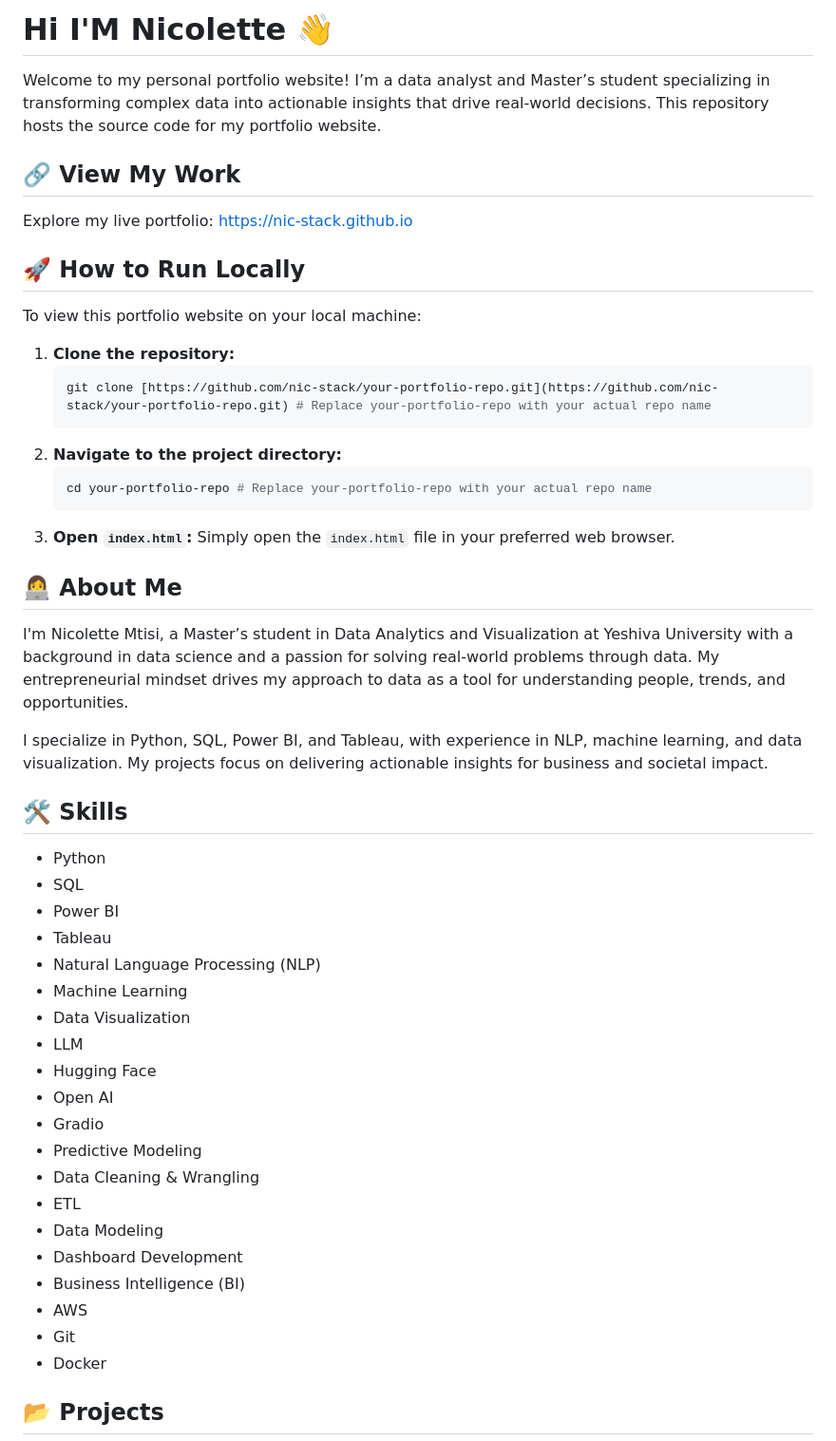
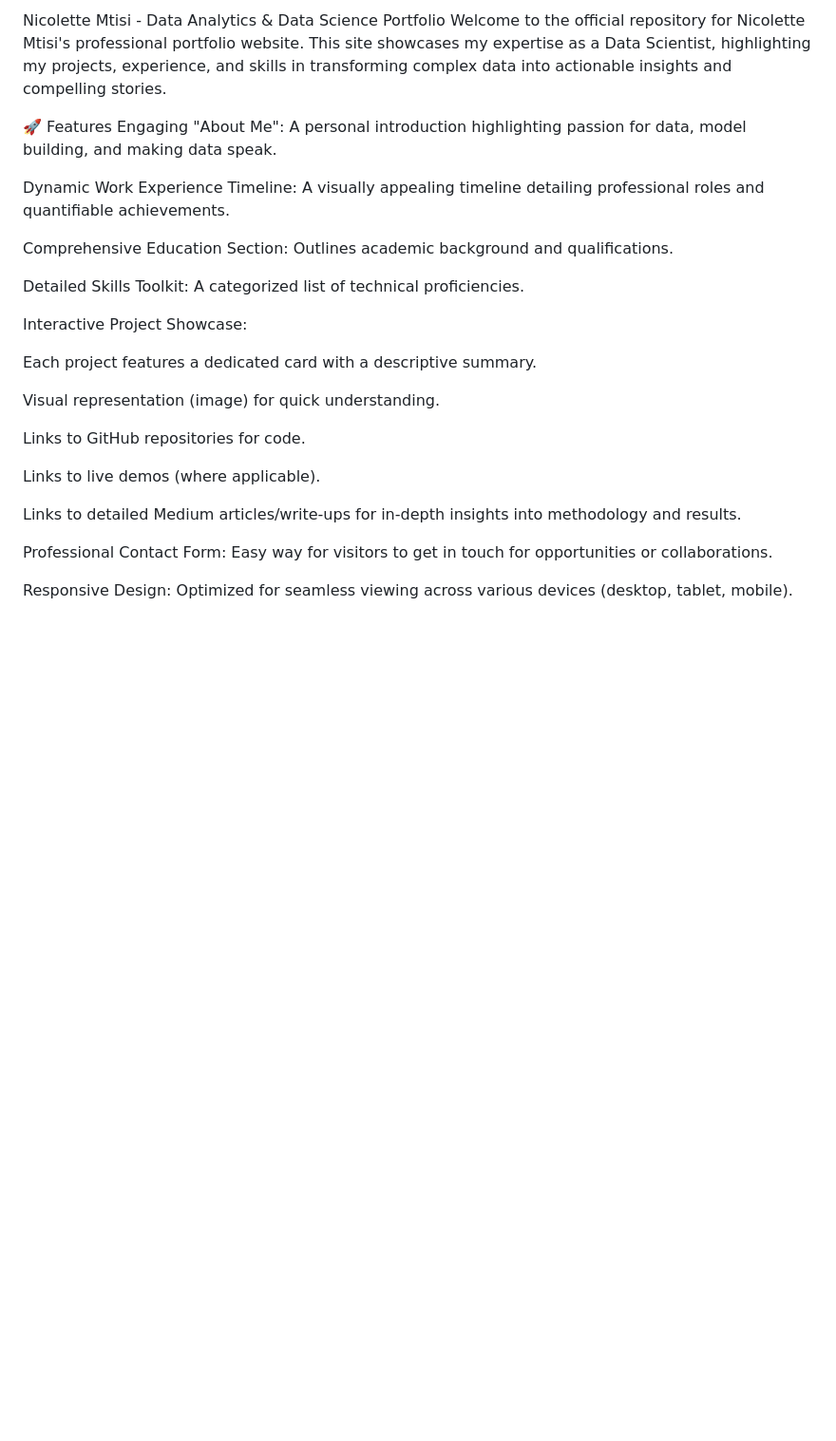
Before and after one commit to nic-stack/NicoletteMtisi, a Markdown page: README.md, the part around one of its changes. Shown at 95% size. Drawn GitHub-style; blank space fills up the shorter version.

````diff
--- a/README.md
+++ b/README.md
@@ -1,54 +1,28 @@
-# Hi I'M Nicolette 👋
+Nicolette Mtisi - Data Analytics & Data Science Portfolio
+Welcome to the official repository for Nicolette Mtisi's professional portfolio website. This site showcases my expertise as a Data Scientist, highlighting my projects, experience, and skills in transforming complex data into actionable insights and compelling stories.
 
-Welcome to my personal portfolio website! I’m a data analyst and Master’s student specializing in transforming complex data into actionable insights that drive real-world decisions. This repository hosts the source code for my portfolio website.
+🚀 Features
+Engaging "About Me": A personal introduction highlighting passion for data, model building, and making data speak.
 
-## 🔗 View My Work
+Dynamic Work Experience Timeline: A visually appealing timeline detailing professional roles and quantifiable achievements.
 
-Explore my live portfolio: [https://nic-stack.github.io](https://nic-stack.github.io)
+Comprehensive Education Section: Outlines academic background and qualifications.
 
-## 🚀 How to Run Locally
+Detailed Skills Toolkit: A categorized list of technical proficiencies.
 
-To view this portfolio website on your local machine:
+Interactive Project Showcase:
 
-1.  **Clone the repository:**
-    ```bash
-    git clone [https://github.com/nic-stack/your-portfolio-repo.git](https://github.com/nic-stack/your-portfolio-repo.git) # Replace your-portfolio-repo with your actual repo name
-    ```
-2.  **Navigate to the project directory:**
-    ```bash
-    cd your-portfolio-repo # Replace your-portfolio-repo with your actual repo name
-    ```
-3.  **Open `index.html`:**
-    Simply open the `index.html` file in your preferred web browser.
+Each project features a dedicated card with a descriptive summary.
 
-## 👩‍💻 About Me
+Visual representation (image) for quick understanding.
 
-I'm Nicolette Mtisi, a Master’s student in Data Analytics and Visualization at Yeshiva University with a background in data science and a passion for solving real-world problems through data. My entrepreneurial mindset drives my approach to data as a tool for understanding people, trends, and opportunities.
+Links to GitHub repositories for code.
 
-I specialize in Python, SQL, Power BI, and Tableau, with experience in NLP, machine learning, and data visualization. My projects focus on delivering actionable insights for business and societal impact.
+Links to live demos (where applicable).
 
-## 🛠️ Skills
+Links to detailed Medium articles/write-ups for in-depth insights into methodology and results.
 
-- Python
-- SQL
-- Power BI
-- Tableau
-- Natural Language Processing (NLP)
-- Machine Learning
-- Data Visualization
-- LLM
-- Hugging Face
-- Open AI
-- Gradio
-- Predictive Modeling
-- Data Cleaning & Wrangling
-- ETL
-- Data Modeling
-- Dashboard Development
-- Business Intelligence (BI)
-- AWS
-- Git
-- Docker
+Professional Contact Form: Easy way for visitors to get in touch for opportunities or collaborations.
 
-## 📂 Projects
+Responsive Design: Optimized for seamless viewing across various devices (desktop, tablet, mobile).
 
````
Also changed, not shown: other parts of README.md (+47 -19 lines).
